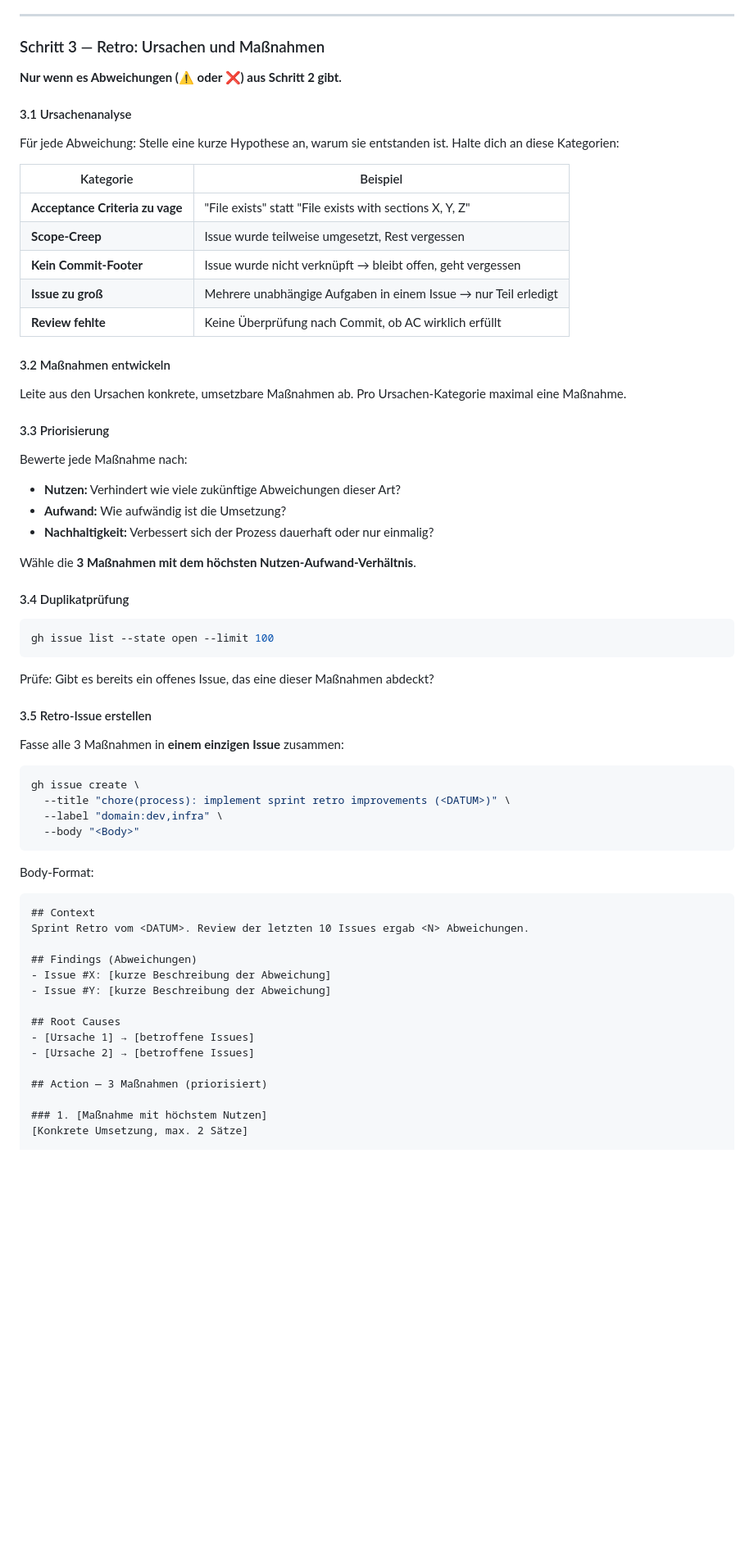
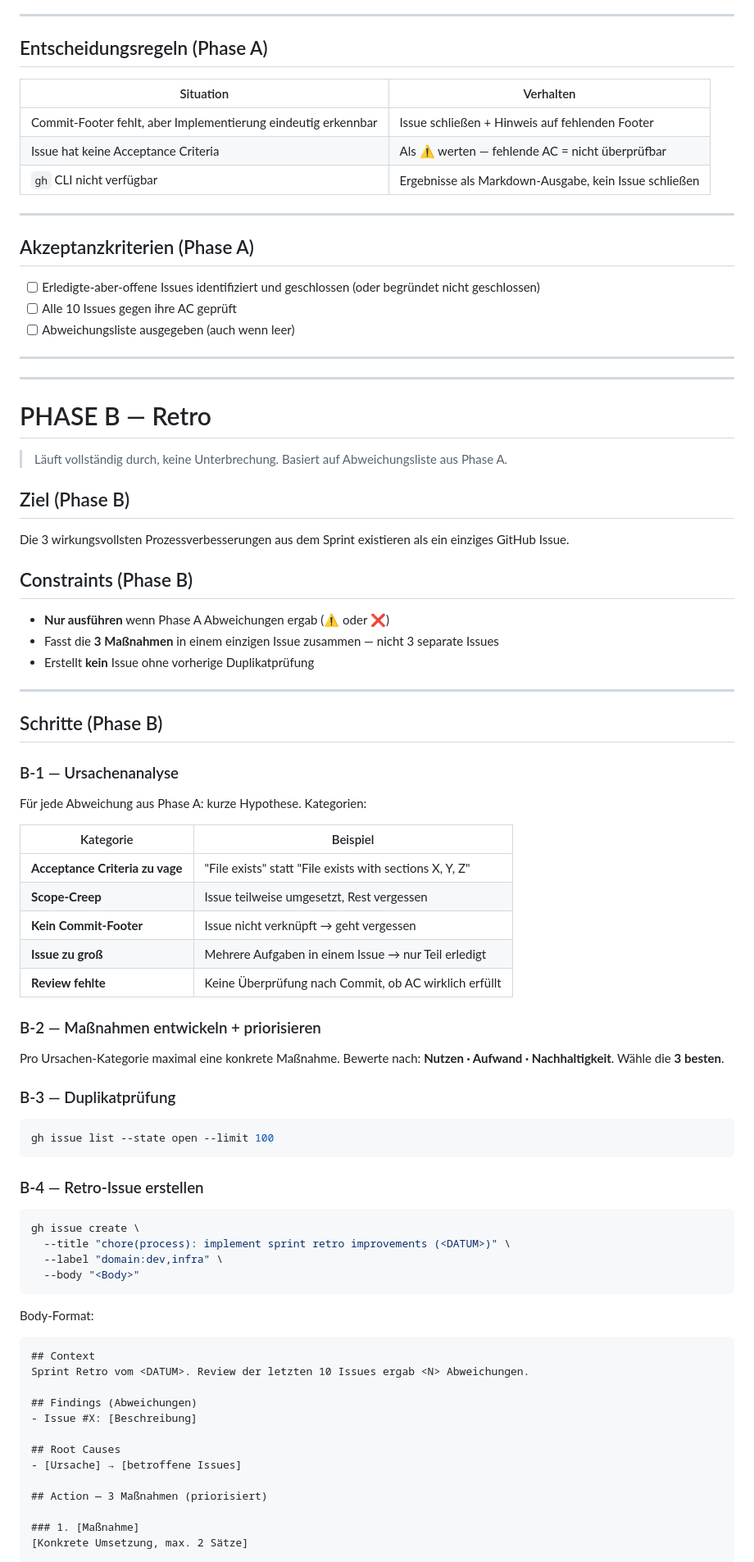
Before and after one commit to ruKurz/oi-architecture, a Markdown page: prompts/development/sprint-retro.md, the part around one of its changes. Shown at 82% size. GitHub-like rendering; blank space fills up the shorter version.

````diff
--- a/prompts/development/sprint-retro.md
+++ b/prompts/development/sprint-retro.md
@@ -85,46 +79,67 @@ Für jedes der 10 Issues:
 
 ---
 
-### Schritt 3 — Retro: Ursachen und Maßnahmen
+## Entscheidungsregeln (Phase A)
 
-**Nur wenn es Abweichungen (⚠️ oder ❌) aus Schritt 2 gibt.**
+| Situation | Verhalten |
+|---|---|
+| Commit-Footer fehlt, aber Implementierung eindeutig erkennbar | Issue schließen + Hinweis auf fehlenden Footer |
+| Issue hat keine Acceptance Criteria | Als ⚠️ werten — fehlende AC = nicht überprüfbar |
+| `gh` CLI nicht verfügbar | Ergebnisse als Markdown-Ausgabe, kein Issue schließen |
 
-#### 3.1 Ursachenanalyse
+---
 
-Für jede Abweichung: Stelle eine kurze Hypothese an, warum sie entstanden ist. Halte dich an diese Kategorien:
+## Akzeptanzkriterien (Phase A)
+
+- [ ] Erledigte-aber-offene Issues identifiziert und geschlossen (oder begründet nicht geschlossen)
+- [ ] Alle 10 Issues gegen ihre AC geprüft
+- [ ] Abweichungsliste ausgegeben (auch wenn leer)
+
+---
+
+---
+
+# PHASE B — Retro
+
+> Läuft vollständig durch, keine Unterbrechung. Basiert auf Abweichungsliste aus Phase A.
+
+## Ziel (Phase B)
+
+Die 3 wirkungsvollsten Prozessverbesserungen aus dem Sprint existieren als ein einziges GitHub Issue.
+
+## Constraints (Phase B)
+
+- **Nur ausführen** wenn Phase A Abweichungen ergab (⚠️ oder ❌)
+- Fasst die **3 Maßnahmen** in einem einzigen Issue zusammen — nicht 3 separate Issues
+- Erstellt **kein** Issue ohne vorherige Duplikatprüfung
+
+---
+
+## Schritte (Phase B)
+
+### B-1 — Ursachenanalyse
+
+Für jede Abweichung aus Phase A: kurze Hypothese. Kategorien:
 
 | Kategorie | Beispiel |
 |---|---|
 | **Acceptance Criteria zu vage** | "File exists" statt "File exists with sections X, Y, Z" |
-| **Scope-Creep** | Issue wurde teilweise umgesetzt, Rest vergessen |
-| **Kein Commit-Footer** | Issue wurde nicht verknüpft → bleibt offen, geht vergessen |
-| **Issue zu groß** | Mehrere unabhängige Aufgaben in einem Issue → nur Teil erledigt |
+| **Scope-Creep** | Issue teilweise umgesetzt, Rest vergessen |
+| **Kein Commit-Footer** | Issue nicht verknüpft → geht vergessen |
+| **Issue zu groß** | Mehrere Aufgaben in einem Issue → nur Teil erledigt |
 | **Review fehlte** | Keine Überprüfung nach Commit, ob AC wirklich erfüllt |
 
-#### 3.2 Maßnahmen entwickeln
+### B-2 — Maßnahmen entwickeln + priorisieren
 
-Leite aus den Ursachen konkrete, umsetzbare Maßnahmen ab. Pro Ursachen-Kategorie maximal eine Maßnahme.
+Pro Ursachen-Kategorie maximal eine konkrete Maßnahme. Bewerte nach: **Nutzen · Aufwand · Nachhaltigkeit**. Wähle die **3 besten**.
 
-#### 3.3 Priorisierung
-
-Bewerte jede Maßnahme nach:
-- **Nutzen:** Verhindert wie viele zukünftige Abweichungen dieser Art?
-- **Aufwand:** Wie aufwändig ist die Umsetzung?
-- **Nachhaltigkeit:** Verbessert sich der Prozess dauerhaft oder nur einmalig?
-
-Wähle die **3 Maßnahmen mit dem höchsten Nutzen-Aufwand-Verhältnis**.
-
-#### 3.4 Duplikatprüfung
+### B-3 — Duplikatprüfung
 
 ```bash
 gh issue list --state open --limit 100
 ```
 
-Prüfe: Gibt es bereits ein offenes Issue, das eine dieser Maßnahmen abdeckt?
-
-#### 3.5 Retro-Issue erstellen
-
-Fasse alle 3 Maßnahmen in **einem einzigen Issue** zusammen:
+### B-4 — Retro-Issue erstellen
 
 ```bash
 gh issue create \
@@ -139,15 +154,13 @@ Body-Format:
 Sprint Retro vom <DATUM>. Review der letzten 10 Issues ergab <N> Abweichungen.
 
 ## Findings (Abweichungen)
-- Issue #X: [kurze Beschreibung der Abweichung]
-- Issue #Y: [kurze Beschreibung der Abweichung]
+- Issue #X: [Beschreibung]
 
 ## Root Causes
-- [Ursache 1] → [betroffene Issues]
-- [Ursache 2] → [betroffene Issues]
+- [Ursache] → [betroffene Issues]
 
 ## Action — 3 Maßnahmen (priorisiert)
 
-### 1. [Maßnahme mit höchstem Nutzen]
+### 1. [Maßnahme]
 [Konkrete Umsetzung, max. 2 Sätze]
 
````
Also changed, not shown: other parts of prompts/development/sprint-retro.md (+209 -58 lines).
